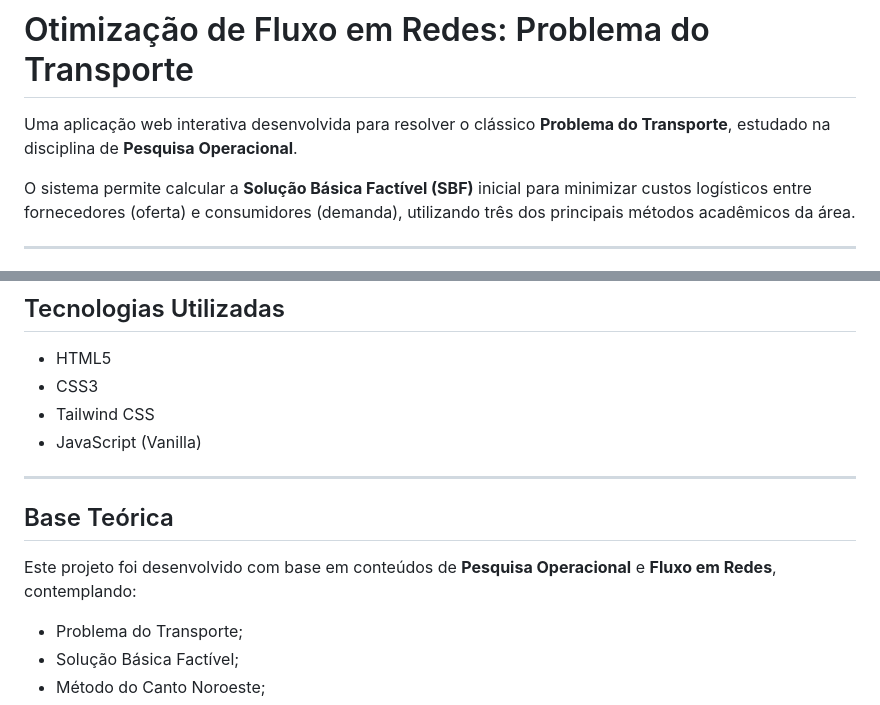
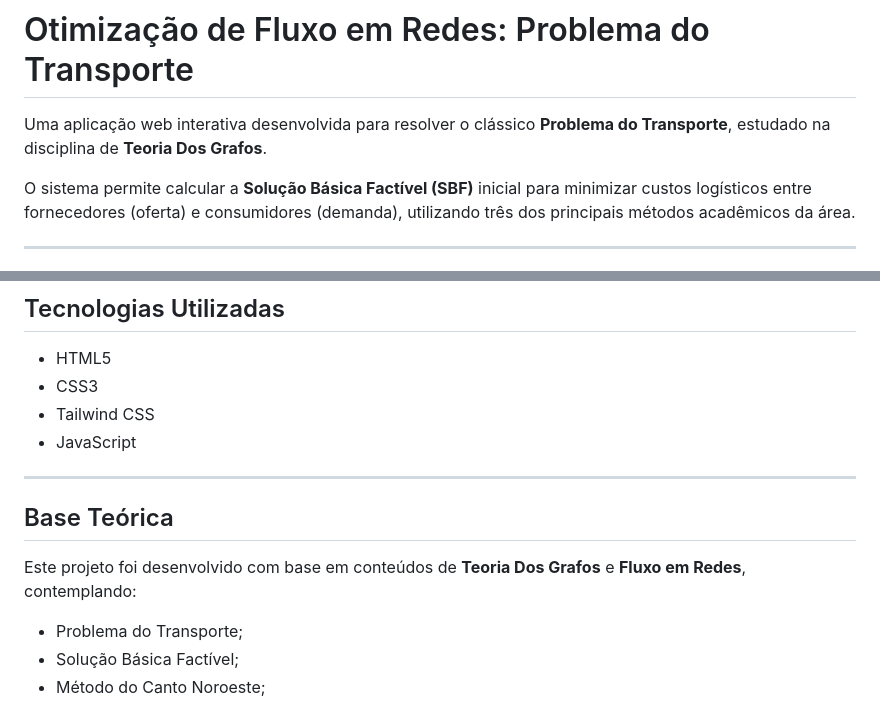
Before and after one commit to LucasFelipeMartins/ProblemaDoTransporte, a Markdown page: README.md, 2 parts joined by grey strips. Rendered like a GitHub page.

Commit message:
Update course reference from Pesquisa Operacional to Teoria Dos Grafos

```diff
--- a/README.md
+++ b/README.md
@@ -1,6 +1,6 @@
 # Otimização de Fluxo em Redes: Problema do Transporte
 
-Uma aplicação web interativa desenvolvida para resolver o clássico **Problema do Transporte**, estudado na disciplina de **Pesquisa Operacional**.
+Uma aplicação web interativa desenvolvida para resolver o clássico **Problema do Transporte**, estudado na disciplina de **Teoria Dos Grafos**.
 
 O sistema permite calcular a **Solução Básica Factível (SBF)** inicial para minimizar custos logísticos entre fornecedores (oferta) e consumidores (demanda), utilizando três dos principais métodos acadêmicos da área.
 
@@ -132,13 +132,13 @@ O sistema exibirá:
 - HTML5
 - CSS3
 - Tailwind CSS
-- JavaScript (Vanilla)
+- JavaScript
 
 ---
 
 ## Base Teórica
 
-Este projeto foi desenvolvido com base em conteúdos de **Pesquisa Operacional** e **Fluxo em Redes**, contemplando:
+Este projeto foi desenvolvido com base em conteúdos de **Teoria Dos Grafos** e **Fluxo em Redes**, contemplando:
 
 - Problema do Transporte;
 - Solução Básica Factível;
```
